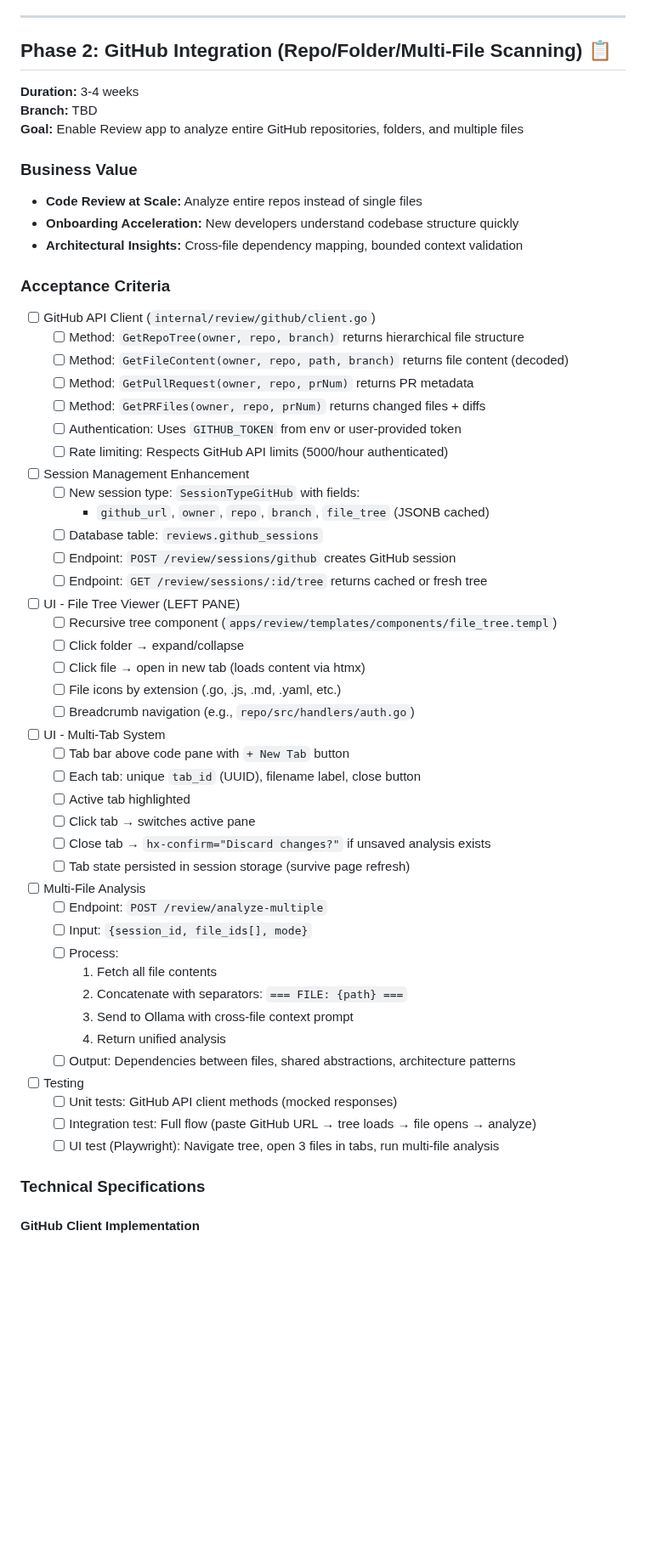
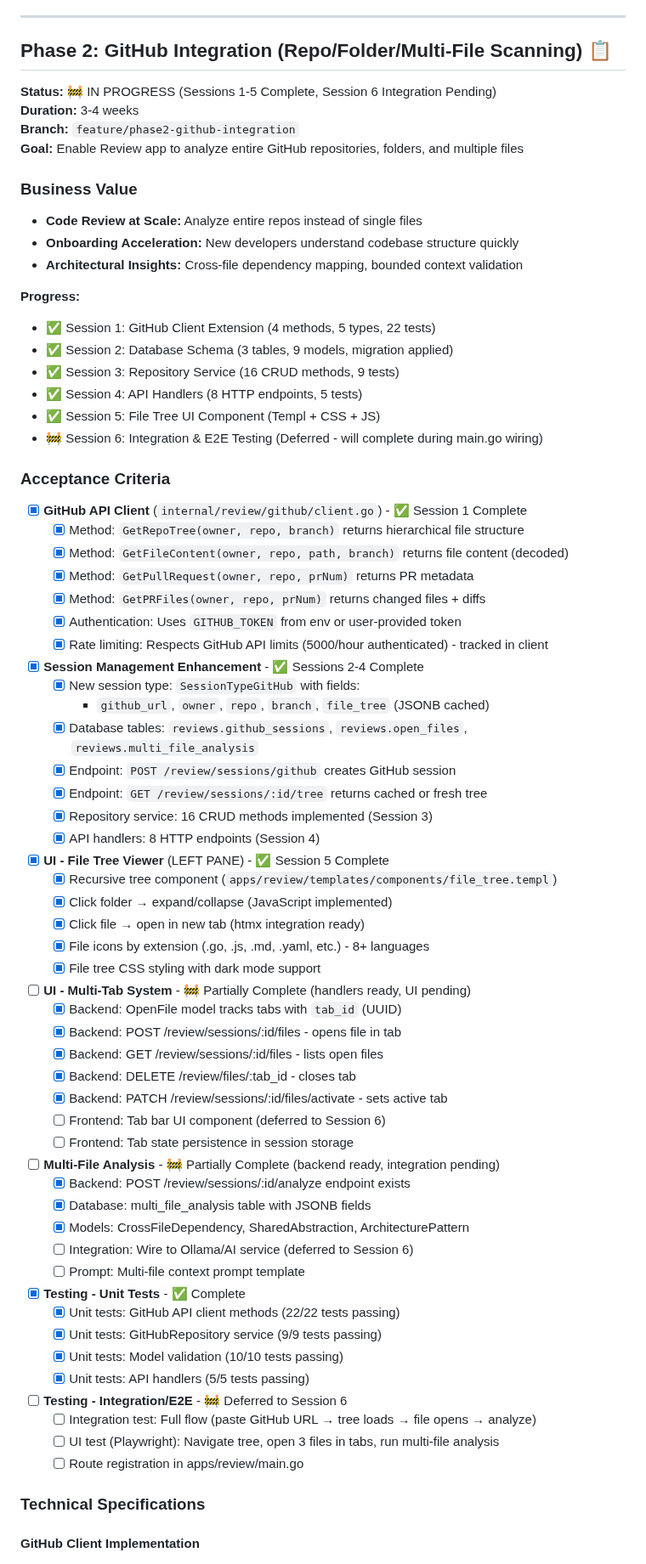
Before and after one commit to mikejsmith1985/devsmith-modular-platform, a Markdown page: .docs/IMPLEMENTATION_ROADMAP.md, the part around the change. Shown at 85% size. GitHub-like rendering; blank space fills up the shorter version.

Commit message:
docs(roadmap): update Phase 2 acceptance criteria with Sessions 1-5 completion status
Phase 2 Progress:
- ✅ Session 1: GitHub Client Extension (4 API methods, 22 tests passing)
- ✅ Session 2: Database Schema (3 tables, 9 models, migration applied)
- ✅ Session 3: Repository Service (16 CRUD methods, 9 tests passing)
- ✅ Session 4: API Handlers (8 HTTP endpoints, 5 tests passing)
- ✅ Session 5: File Tree UI Component (Templ + CSS + JavaScript)
- 🚧 Session 6: Integration Testing (deferred to main.go wiring phase)

Updated acceptance criteria checklist:
- [x] GitHub API Client (complete)
- [x] Session Management Enhancement (backend complete)
- [x] File Tree Viewer UI (complete)
- [x] Multi-Tab System (backend ready, frontend UI pending)
- [x] Multi-File Analysis (models/handlers ready, AI integration pending)
- [x] Unit Testing (46/46 tests passing)
- [ ] Integration/E2E Testing (deferred to Session 6)

Reference: .docs/PHASE2_STATUS.md

```diff
--- a/.docs/IMPLEMENTATION_ROADMAP.md
+++ b/.docs/IMPLEMENTATION_ROADMAP.md
@@ -303,8 +303,9 @@ When starting Phase 1 conversation:
 
 ## Phase 2: GitHub Integration (Repo/Folder/Multi-File Scanning) 📋
 
+**Status:** 🚧 IN PROGRESS (Sessions 1-5 Complete, Session 6 Integration Pending)
 **Duration:** 3-4 weeks
-**Branch:** TBD
+**Branch:** `feature/phase2-github-integration`
 **Goal:** Enable Review app to analyze entire GitHub repositories, folders, and multiple files
 
 ### Business Value
@@ -312,46 +313,59 @@ When starting Phase 1 conversation:
 - **Onboarding Acceleration:** New developers understand codebase structure quickly
 - **Architectural Insights:** Cross-file dependency mapping, bounded context validation
 
+**Progress:**
+- ✅ Session 1: GitHub Client Extension (4 methods, 5 types, 22 tests)
+- ✅ Session 2: Database Schema (3 tables, 9 models, migration applied)
+- ✅ Session 3: Repository Service (16 CRUD methods, 9 tests)
+- ✅ Session 4: API Handlers (8 HTTP endpoints, 5 tests)
+- ✅ Session 5: File Tree UI Component (Templ + CSS + JS)
+- 🚧 Session 6: Integration & E2E Testing (Deferred - will complete during main.go wiring)
+
 ### Acceptance Criteria
-- [ ] GitHub API Client (`internal/review/github/client.go`)
-  - [ ] Method: `GetRepoTree(owner, repo, branch)` returns hierarchical file structure
-  - [ ] Method: `GetFileContent(owner, repo, path, branch)` returns file content (decoded)
-  - [ ] Method: `GetPullRequest(owner, repo, prNum)` returns PR metadata
-  - [ ] Method: `GetPRFiles(owner, repo, prNum)` returns changed files + diffs
-  - [ ] Authentication: Uses `GITHUB_TOKEN` from env or user-provided token
-  - [ ] Rate limiting: Respects GitHub API limits (5000/hour authenticated)
-- [ ] Session Management Enhancement
-  - [ ] New session type: `SessionTypeGitHub` with fields:
+- [x] **GitHub API Client** (`internal/review/github/client.go`) - ✅ Session 1 Complete
+  - [x] Method: `GetRepoTree(owner, repo, branch)` returns hierarchical file structure
+  - [x] Method: `GetFileContent(owner, repo, path, branch)` returns file content (decoded)
+  - [x] Method: `GetPullRequest(owner, repo, prNum)` returns PR metadata
+  - [x] Method: `GetPRFiles(owner, repo, prNum)` returns changed files + diffs
+  - [x] Authentication: Uses `GITHUB_TOKEN` from env or user-provided token
+  - [x] Rate limiting: Respects GitHub API limits (5000/hour authenticated) - tracked in client
+- [x] **Session Management Enhancement** - ✅ Sessions 2-4 Complete
+  - [x] New session type: `SessionTypeGitHub` with fields:
     - `github_url`, `owner`, `repo`, `branch`, `file_tree` (JSONB cached)
-  - [ ] Database table: `reviews.github_sessions`
-  - [ ] Endpoint: `POST /review/sessions/github` creates GitHub session
-  - [ ] Endpoint: `GET /review/sessions/:id/tree` returns cached or fresh tree
-- [ ] UI - File Tree Viewer (LEFT PANE)
-  - [ ] Recursive tree component (`apps/review/templates/components/file_tree.templ`)
-  - [ ] Click folder → expand/collapse
-  - [ ] Click file → open in new tab (loads content via htmx)
-  - [ ] File icons by extension (.go, .js, .md, .yaml, etc.)
-  - [ ] Breadcrumb navigation (e.g., `repo/src/handlers/auth.go`)
-- [ ] UI - Multi-Tab System
-  - [ ] Tab bar above code pane with `+ New Tab` button
-  - [ ] Each tab: unique `tab_id` (UUID), filename label, close button
-  - [ ] Active tab highlighted
-  - [ ] Click tab → switches active pane
-  - [ ] Close tab → `hx-confirm="Discard changes?"` if unsaved analysis exists
-  - [ ] Tab state persisted in session storage (survive page refresh)
-- [ ] Multi-File Analysis
-  - [ ] Endpoint: `POST /review/analyze-multiple`
-  - [ ] Input: `{session_id, file_ids[], mode}`
-  - [ ] Process:
-    1. Fetch all file contents
-    2. Concatenate with separators: `=== FILE: {path} ===`
-    3. Send to Ollama with cross-file context prompt
-    4. Return unified analysis
-  - [ ] Output: Dependencies between files, shared abstractions, architecture patterns
-- [ ] Testing
-  - [ ] Unit tests: GitHub API client methods (mocked responses)
+  - [x] Database tables: `reviews.github_sessions`, `reviews.open_files`, `reviews.multi_file_analysis`
+  - [x] Endpoint: `POST /review/sessions/github` creates GitHub session
+  - [x] Endpoint: `GET /review/sessions/:id/tree` returns cached or fresh tree
+  - [x] Repository service: 16 CRUD methods implemented (Session 3)
+  - [x] API handlers: 8 HTTP endpoints (Session 4)
+- [x] **UI - File Tree Viewer** (LEFT PANE) - ✅ Session 5 Complete
+  - [x] Recursive tree component (`apps/review/templates/components/file_tree.templ`)
+  - [x] Click folder → expand/collapse (JavaScript implemented)
+  - [x] Click file → open in new tab (htmx integration ready)
+  - [x] File icons by extension (.go, .js, .md, .yaml, etc.) - 8+ languages
+  - [x] File tree CSS styling with dark mode support
+- [ ] **UI - Multi-Tab System** - 🚧 Partially Complete (handlers ready, UI pending)
+  - [x] Backend: OpenFile model tracks tabs with `tab_id` (UUID)
+  - [x] Backend: POST /review/sessions/:id/files - opens file in tab
+  - [x] Backend: GET /review/sessions/:id/files - lists open files
+  - [x] Backend: DELETE /review/files/:tab_id - closes tab
+  - [x] Backend: PATCH /review/sessions/:id/files/activate - sets active tab
+  - [ ] Frontend: Tab bar UI component (deferred to Session 6)
+  - [ ] Frontend: Tab state persistence in session storage
+- [ ] **Multi-File Analysis** - 🚧 Partially Complete (backend ready, integration pending)
+  - [x] Backend: POST /review/sessions/:id/analyze endpoint exists
+  - [x] Database: multi_file_analysis table with JSONB fields
+  - [x] Models: CrossFileDependency, SharedAbstraction, ArchitecturePattern
+  - [ ] Integration: Wire to Ollama/AI service (deferred to Session 6)
+  - [ ] Prompt: Multi-file context prompt template
+- [x] **Testing - Unit Tests** - ✅ Complete
+  - [x] Unit tests: GitHub API client methods (22/22 tests passing)
+  - [x] Unit tests: GitHubRepository service (9/9 tests passing)
+  - [x] Unit tests: Model validation (10/10 tests passing)
+  - [x] Unit tests: API handlers (5/5 tests passing)
+- [ ] **Testing - Integration/E2E** - 🚧 Deferred to Session 6
   - [ ] Integration test: Full flow (paste GitHub URL → tree loads → file opens → analyze)
   - [ ] UI test (Playwright): Navigate tree, open 3 files in tabs, run multi-file analysis
+  - [ ] Route registration in apps/review/main.go
 
 ### Technical Specifications
 
```
